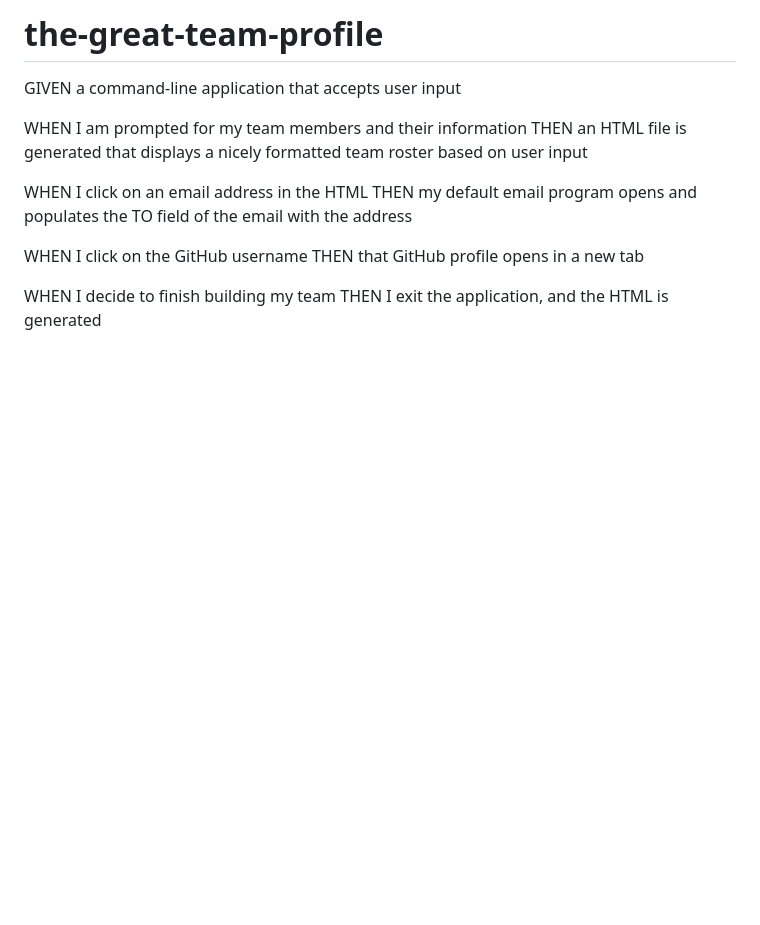
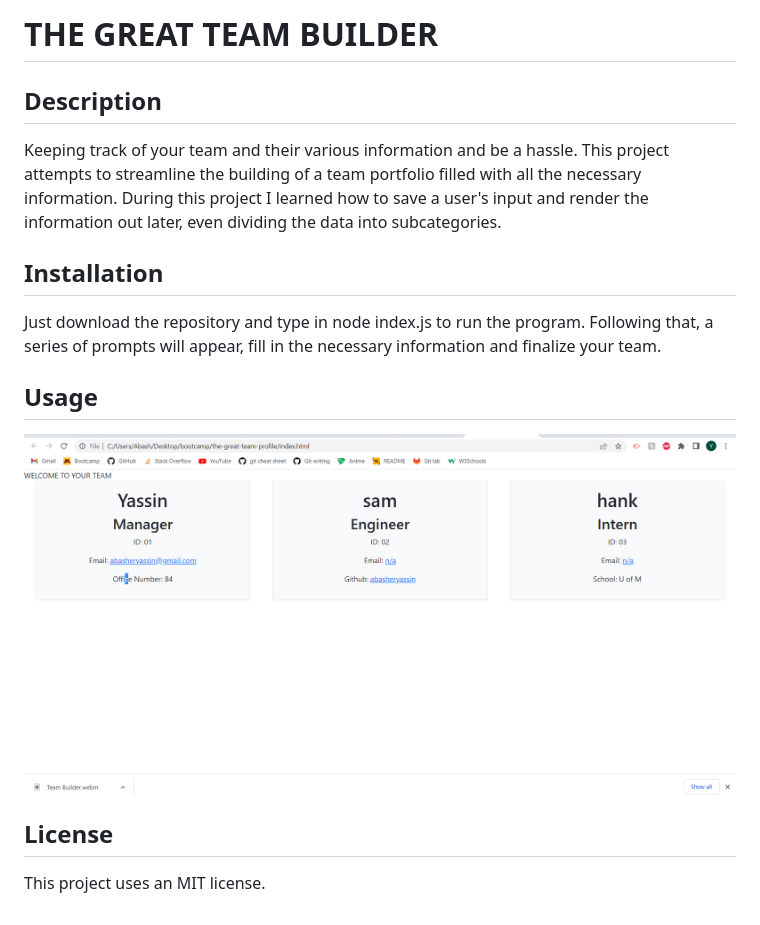
Before and after one commit to Abasheryassin/the-great-team-profile, a Markdown page: README.md, the part around the change. Drawn GitHub-style; pictures changed too: assets/Team Profiler.png (added); blank space fills up the shorter version.

```diff
--- a/README.md
+++ b/README.md
@@ -1,14 +1,17 @@
-# the-great-team-profile
-GIVEN a command-line application that accepts user input
+# THE GREAT TEAM BUILDER
 
-WHEN I am prompted for my team members and their information
-THEN an HTML file is generated that displays a nicely formatted team roster based on user input
+## Description
 
-WHEN I click on an email address in the HTML
-THEN my default email program opens and populates the TO field of the email with the address
+Keeping track of your team and their various information and be a hassle. This project attempts to streamline the building of a team portfolio filled with all the necessary information. During this project I learned how to save a user's input and render the information out later, even dividing the data into subcategories.
 
-WHEN I click on the GitHub username
-THEN that GitHub profile opens in a new tab
+## Installation
 
-WHEN I decide to finish building my team
-THEN I exit the application, and the HTML is generated
+Just download the repository and type in node index.js to run the program. Following that, a series of prompts will appear, fill in the necessary information and finalize your team.
+
+## Usage
+
+![alt text](assets/Team%20Profiler.png)
+
+## License
+
+This project uses an MIT license.
```
Also changed, not shown: 2 other files.
